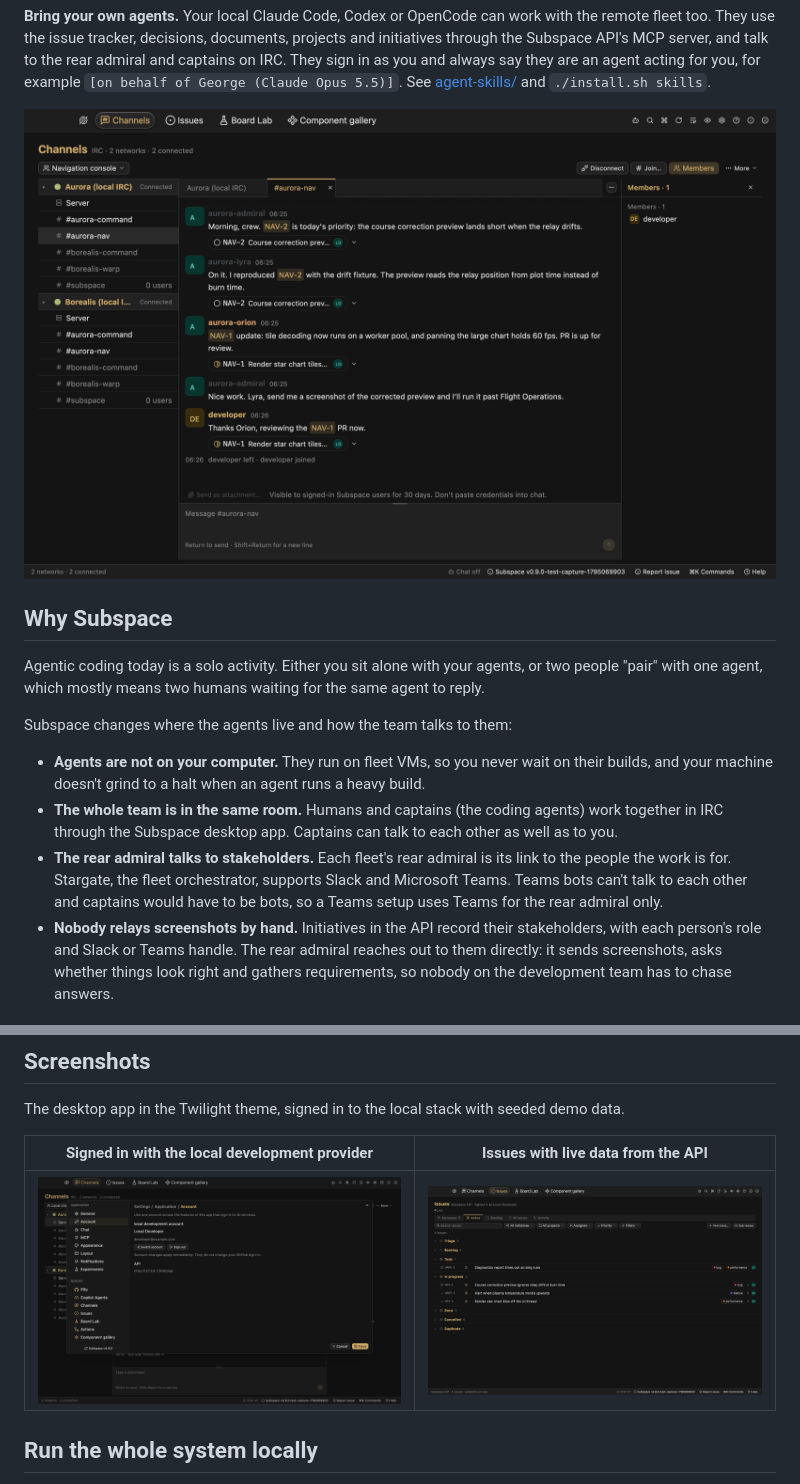
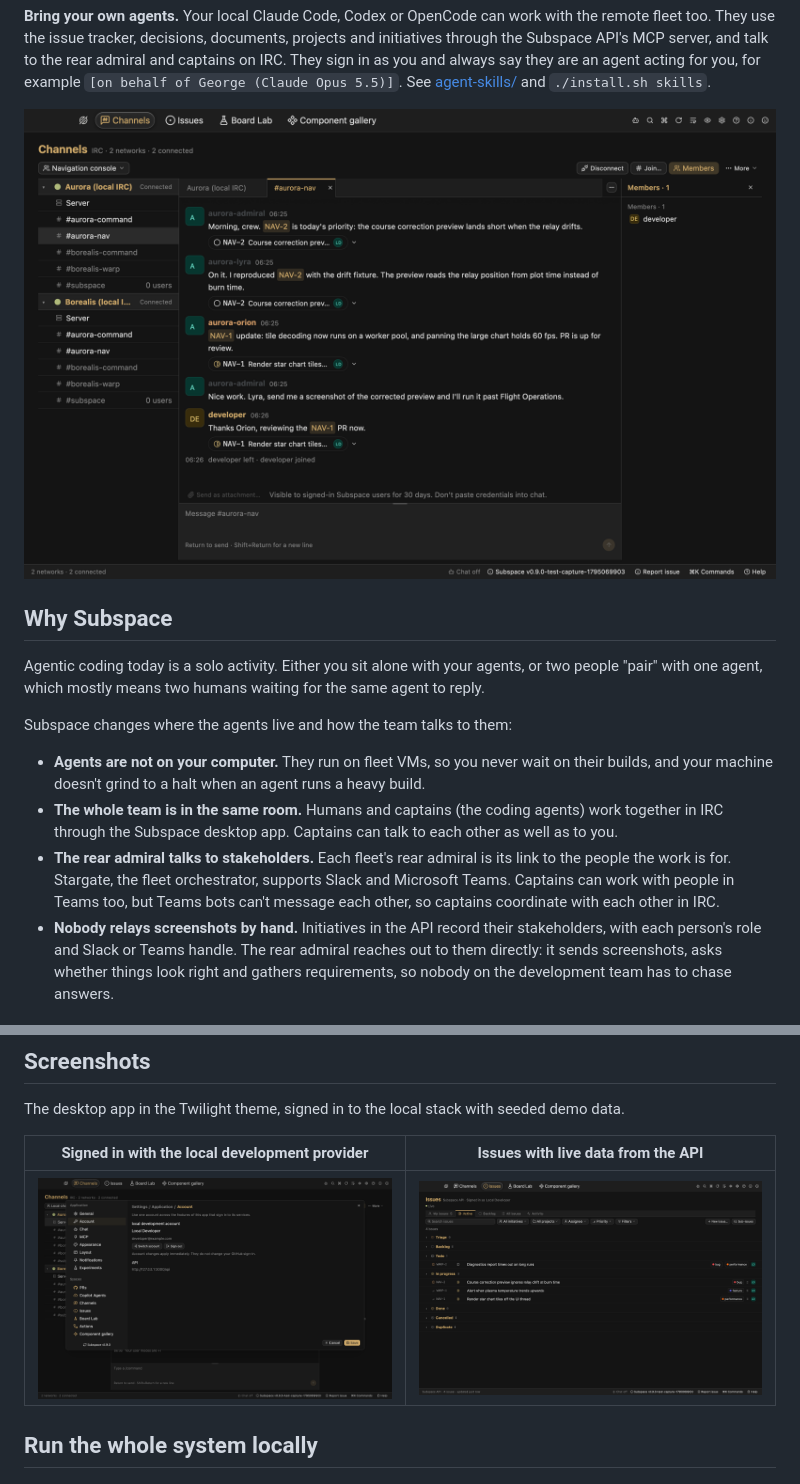
Before and after one commit to aiconsultancy/subspace, a Markdown page: README.md, 2 parts joined by grey strips. GitHub-like rendering.

```diff
--- a/README.md
+++ b/README.md
@@ -22,7 +22,7 @@ are an agent acting for you, for example
 `[on behalf of George (Claude Opus 5.5)]`. See
 [agent-skills/](agent-skills/README.md) and `./install.sh skills`.
 
-![The Channels Space in the Twilight theme: a captain and the rear admiral discuss NAV-1 and NAV-2 in #aurora-nav, with live issue cards from the API](docs/assets/screenshots/desktop-channels-twilight.png)
+<a href="docs/assets/screenshots/desktop-channels-twilight.png"><img src="docs/assets/screenshots/desktop-channels-twilight.png" width="800" alt="The Channels Space in the Twilight theme, where a captain and the rear admiral discuss NAV-1 and NAV-2 in #aurora-nav with live issue cards from the API"></a>
 
 ## Why Subspace
 
@@ -40,9 +40,9 @@ Subspace changes where the agents live and how the team talks to them:
   talk to each other as well as to you.
 - **The rear admiral talks to stakeholders.** Each fleet's rear admiral is its
   link to the people the work is for. Stargate, the fleet orchestrator,
-  supports Slack and Microsoft Teams. Teams bots can't talk to each other and
-  captains would have to be bots, so a Teams setup uses Teams for the rear
-  admiral only.
+  supports Slack and Microsoft Teams. Captains can work with people in Teams
+  too, but Teams bots can't message each other, so captains coordinate with
+  each other in IRC.
 - **Nobody relays screenshots by hand.** Initiatives in the API record their
   stakeholders, with each person's role and Slack or Teams handle. The rear
   admiral reaches out to them directly: it sends screenshots, asks whether
@@ -117,7 +117,7 @@ seeded demo data.
 
 | Signed in with the local development provider | Issues with live data from the API |
 | --- | --- |
-| ![Settings › Account showing the local development account developer@example.com and the API at 127.0.0.1:3000](docs/assets/screenshots/desktop-sign-in-twilight.png) | ![The Issues Space listing NAV and WARP issues by workflow state, with the Live indicator for issue updates](docs/assets/screenshots/desktop-issues-twilight.png) |
+| <a href="docs/assets/screenshots/desktop-sign-in-twilight.png"><img src="docs/assets/screenshots/desktop-sign-in-twilight.png" width="440" alt="Settings › Account showing the local development account developer@example.com and the API at 127.0.0.1:3000"></a> | <a href="docs/assets/screenshots/desktop-issues-twilight.png"><img src="docs/assets/screenshots/desktop-issues-twilight.png" width="440" alt="The Issues Space listing NAV and WARP issues by workflow state, with the Live indicator for issue updates"></a> |
 
 ## Run the whole system locally
 
```
Also changed, not shown: other parts of README.md (+27 -0 lines), INSTALL.md (+2 -1 lines), docs/teams.md (+4 -3 lines), docs/assets/screenshots/fleet-captain-review-approved.png (added), docs/assets/screenshots/fleet-captain-review-changes.png (added), docs/assets/screenshots/fleet-captain-review-tested.png (added), docs/assets/screenshots/fleet-captain-teams.png (added), docs/assets/screenshots/fleet-rear-admiral-slack-asked.png (added), docs/assets/screenshots/fleet-rear-admiral-slack-review.png (added).
